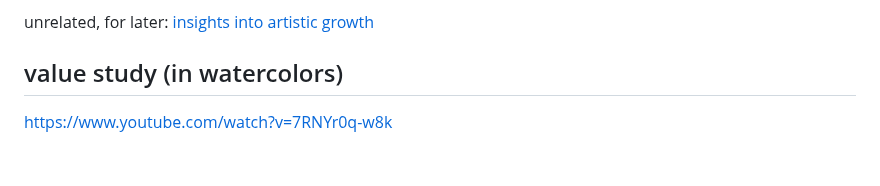
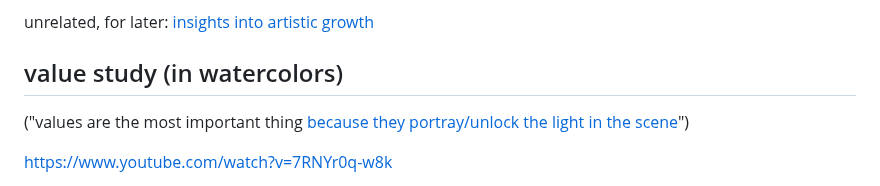
Before and after one commit to akavel/garden, a Markdown page: @seed/20240828-0947-watercolors-simplify.@Q.md, the part around the change. Drawn GitHub-style; blank space fills up the shorter version.

Commit message:
watercolors-simplify: values portray light

```diff
--- a/@seed/20240828-0947-watercolors-simplify.@Q.md
+++ b/@seed/20240828-0947-watercolors-simplify.@Q.md
@@ -86,6 +86,9 @@ unrelated, for later: [insights into artistic growth](https://www.youtube.com/wa
 
 ## value study (in watercolors)
 
+("values are the most important thing [because they portray/unlock the light in the scene](
+https://www.youtube.com/watch?v=bEDzZXlfy_U)")
+
 https://www.youtube.com/watch?v=7RNYr0q-w8k
  - squint
  - "take the reference photo black and white"
```
